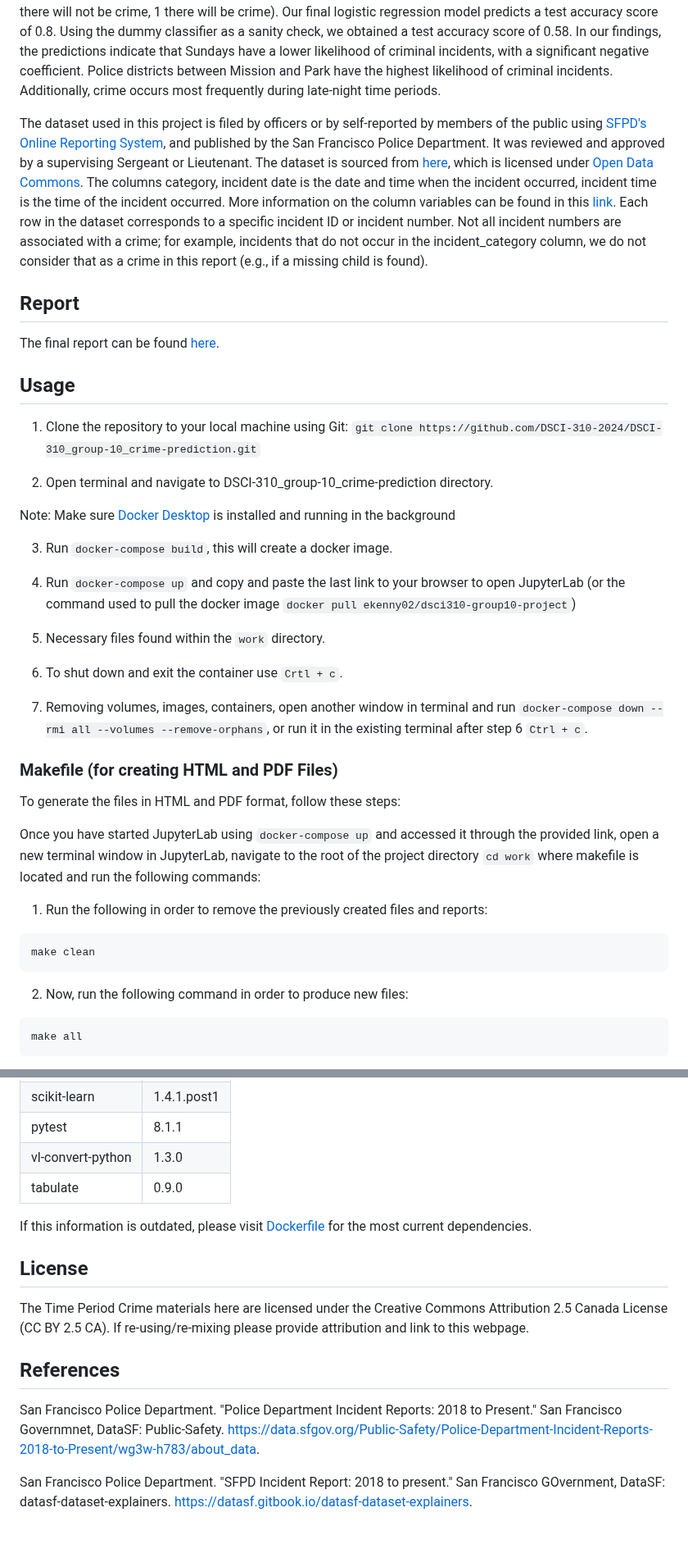
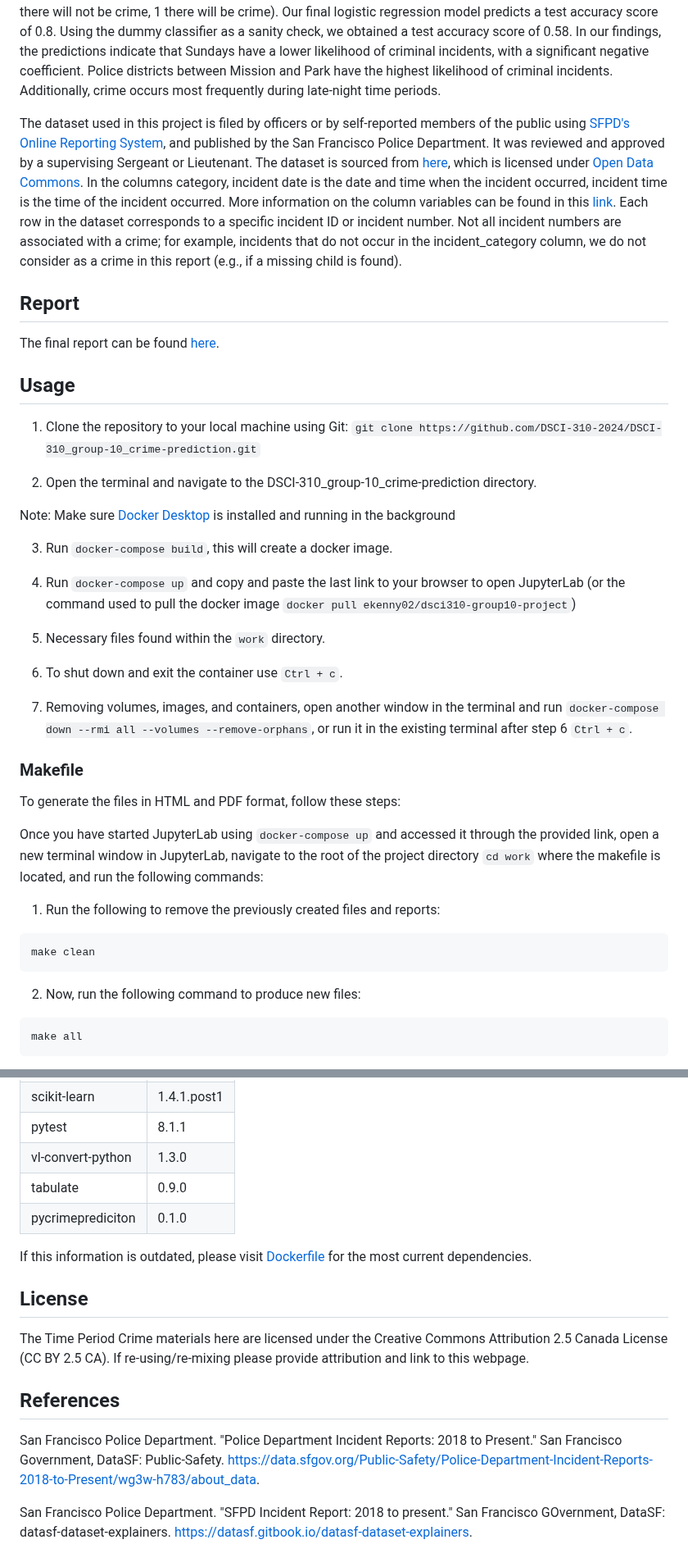
Before and after one commit to DSCI-310-2024/DSCI-310_group-10_crime-prediction, a Markdown page: README.md, 2 parts joined by grey strips. Shown at 82% size. GitHub-like rendering; blank space fills up the shorter version.

Commit message:
dependencies update for python package pycrimeprediction

````diff
--- a/README.md
+++ b/README.md
@@ -6,7 +6,7 @@ Authors: Cassandra Zhang, Ethan Kenny, James He, Pragya Singhal
 
 Law enforcement agencies worldwide prioritize crime prevention and public safety, traditionally relying on experience and intuition for resource allocation. However, advancements in data analysis now enable a more data-driven approach. We will use [San Francisco 2023 data](https://data.sfgov.org/Public-Safety/Police-Department-Incident-Reports-2018-to-Present/wg3w-h783/about_data) to understand time-related crime patterns that would potentially inform proactive policing strategies. As a group, we attempt to use logistical regression to predict whether it would be a crime occurring, or not. We will use explanatory variables such as incident_day_of_week (Monday - Sunday), police_district, and time_period. And predict on target if_crime (0 there will not be crime, 1 there will be crime). Our final logistic regression model predicts a test accuracy score of 0.8. Using the dummy classifier as a sanity check, we obtained a test accuracy score of 0.58. In our findings, the predictions indicate that Sundays have a lower likelihood of criminal incidents, with a significant negative coefficient. Police districts between Mission and Park have the highest likelihood of criminal incidents. Additionally, crime occurs most frequently during late-night time periods.
 
-The dataset used in this project is filed by officers or by self-reported by members of the public using [SFPD's Online Reporting System](https://www.sanfranciscopolice.org/get-service/police-reports), and published by the San Francisco Police Department. It was reviewed and approved by a supervising Sergeant or Lieutenant. The dataset is sourced from [here](https://www.sanfranciscopolice.org/), which is licensed under [Open Data Commons](https://opendatacommons.org/licenses/pddl/1-0/). The columns category, incident date is the date and time when the incident occurred, incident time is the time of the incident occurred. More information on the column variables can be found in this [link](https://datasf.gitbook.io/datasf-dataset-explainers/sfpd-incident-report-2018-to-present#field-definitions). Each row in the dataset corresponds to a specific incident ID or incident number. Not all incident numbers are associated with a crime; for example, incidents that do not occur in the incident_category column, we do not consider that as a crime in this report (e.g., if a missing child is found).
+The dataset used in this project is filed by officers or by self-reported members of the public using [SFPD's Online Reporting System](https://www.sanfranciscopolice.org/get-service/police-reports), and published by the San Francisco Police Department. It was reviewed and approved by a supervising Sergeant or Lieutenant. The dataset is sourced from [here](https://www.sanfranciscopolice.org/), which is licensed under [Open Data Commons](https://opendatacommons.org/licenses/pddl/1-0/). In the columns category, incident date is the date and time when the incident occurred, incident time is the time of the incident occurred. More information on the column variables can be found in this [link](https://datasf.gitbook.io/datasf-dataset-explainers/sfpd-incident-report-2018-to-present#field-definitions). Each row in the dataset corresponds to a specific incident ID or incident number. Not all incident numbers are associated with a crime; for example, incidents that do not occur in the incident_category column, we do not consider as a crime in this report (e.g., if a missing child is found).
 
 ## Report
 The final report can be found [here](https://github.com/DSCI-310-2024/DSCI-310_group-10_crime-prediction/blob/main/reports/quarto_reports.qmd).
@@ -16,7 +16,7 @@ The final report can be found [here](https://github.com/DSCI-310-2024/DSCI-310_g
 1. Clone the repository to your local machine using Git:
 `git clone https://github.com/DSCI-310-2024/DSCI-310_group-10_crime-prediction.git`
 
-2. Open terminal and navigate to DSCI-310_group-10_crime-prediction directory.
+2. Open the terminal and navigate to the DSCI-310_group-10_crime-prediction directory.
 
 Note: Make sure [Docker Desktop](https://www.docker.com/products/docker-desktop/) is installed and running in the background
 
@@ -26,21 +26,21 @@ Note: Make sure [Docker Desktop](https://www.docker.com/products/docker-desktop/
 
 5. Necessary files found within the `work` directory.
 
-6. To shut down and exit the container use `Crtl + c`.
+6. To shut down and exit the container use `Ctrl + c`.
 
-7. Removing volumes, images, containers, open another window in terminal and run `docker-compose down --rmi all --volumes --remove-orphans`, or run it in the existing terminal after step 6 `Ctrl + c`.
+7. Removing volumes, images, and containers, open another window in the terminal and run `docker-compose down --rmi all --volumes --remove-orphans`, or run it in the existing terminal after step 6 `Ctrl + c`.
 
-### Makefile (for creating HTML and PDF Files)
+### Makefile
 
 To generate the files in HTML and PDF format, follow these steps:
 
-Once you have started JupyterLab using `docker-compose up` and accessed it through the provided link, open a new terminal window in JupyterLab, navigate to the root of the project directory `cd work` where makefile is located and run the following commands:
+Once you have started JupyterLab using `docker-compose up` and accessed it through the provided link, open a new terminal window in JupyterLab, navigate to the root of the project directory `cd work` where the makefile is located, and run the following commands:
 
-1. Run the following in order to remove the previously created files and reports:
+1. Run the following to remove the previously created files and reports:
 ```
 make clean
 ```
-2. Now, run the following command in order to produce new files:
+2. Now, run the following command to produce new files:
 ```
 make all
 ```
@@ -59,6 +59,7 @@ This will create __quarto_reports__ as an HTML and PDF file. Additionally, it wi
 | pytest            | 8.1.1     |
 | vl-convert-python | 1.3.0     |
 | tabulate          | 0.9.0     |
+| pycrimeprediciton | 0.1.0     |
 
 If this information is outdated, please visit [Dockerfile](https://github.com/DSCI-310-2024/DSCI-310_group-10_crime-prediction/blob/main/Dockerfile) for the most current dependencies.
 
@@ -67,6 +68,6 @@ If this information is outdated, please visit [Dockerfile](https://github.com/DS
 The Time Period Crime materials here are licensed under the Creative Commons Attribution 2.5 Canada License (CC BY 2.5 CA). If re-using/re-mixing please provide attribution and link to this webpage.
 
 ## References
-San Francisco Police Department. "Police Department Incident Reports: 2018 to Present." San Francisco Governmnet, DataSF: Public-Safety. https://data.sfgov.org/Public-Safety/Police-Department-Incident-Reports-2018-to-Present/wg3w-h783/about_data.
+San Francisco Police Department. "Police Department Incident Reports: 2018 to Present." San Francisco Government, DataSF: Public-Safety. https://data.sfgov.org/Public-Safety/Police-Department-Incident-Reports-2018-to-Present/wg3w-h783/about_data.
 
 San Francisco Police Department. "SFPD Incident Report: 2018 to present." San Francisco GOvernment, DataSF: datasf-dataset-explainers. https://datasf.gitbook.io/datasf-dataset-explainers.
````
